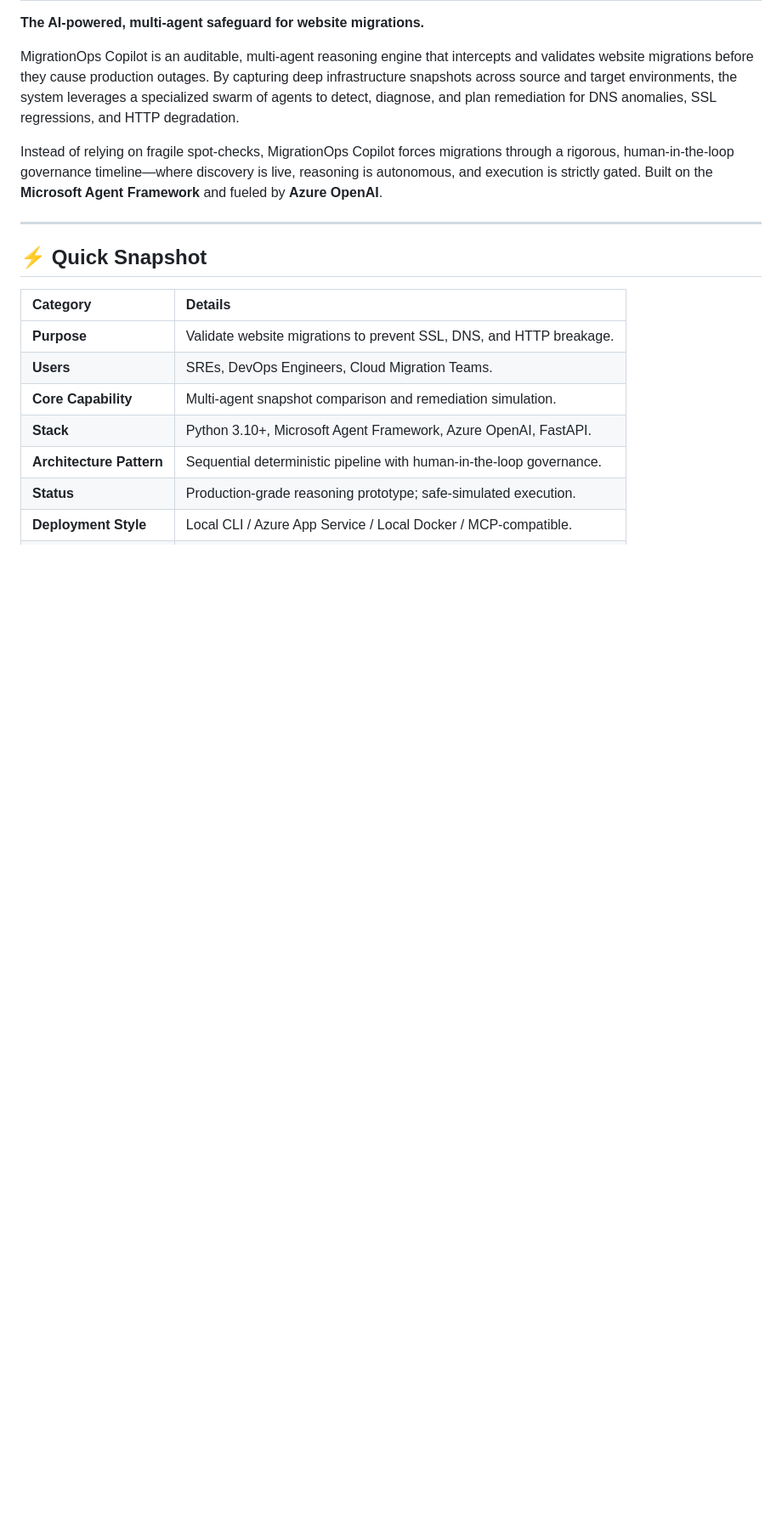
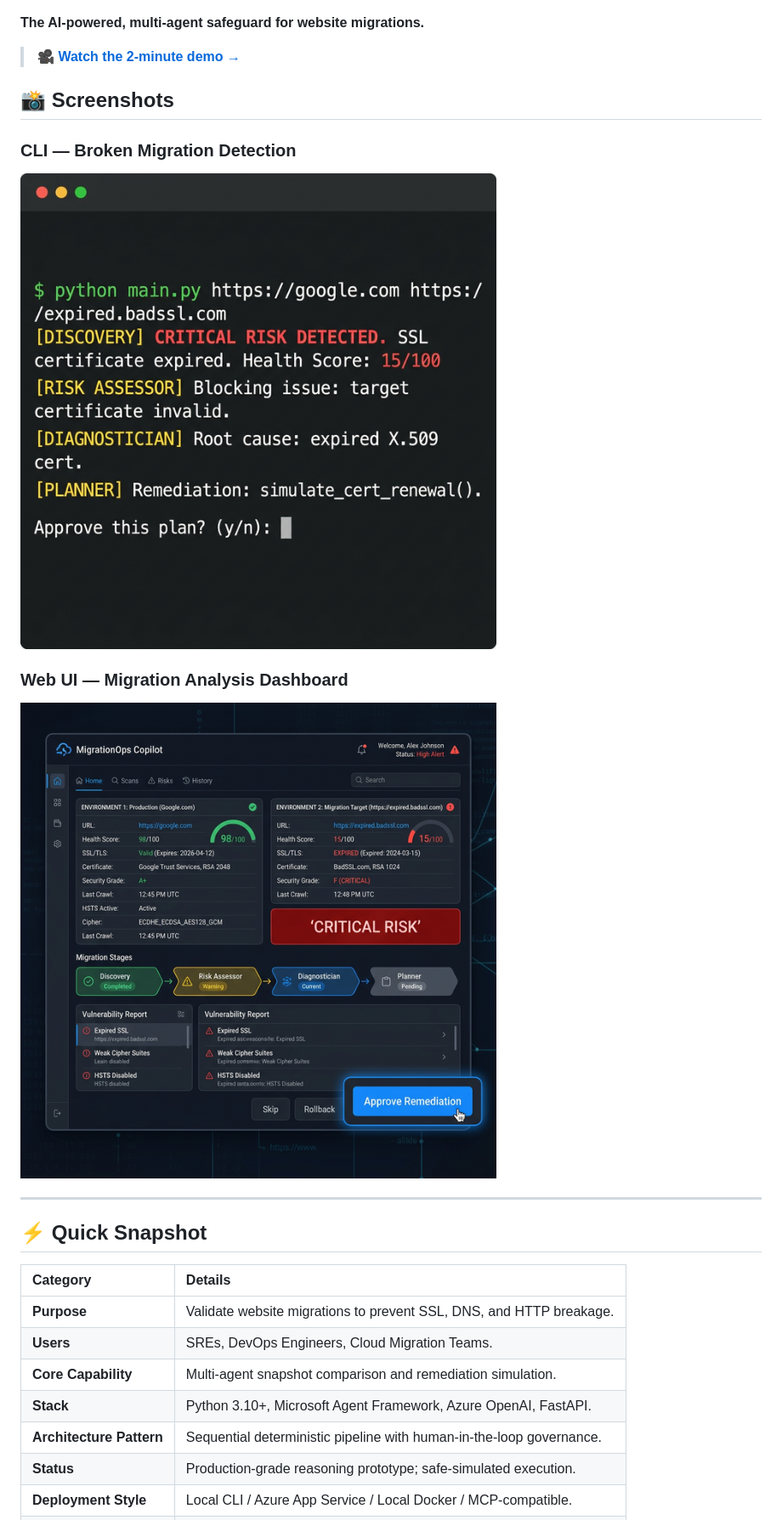
Before and after one commit to shahaman098/MigrationOps-Copilot, a Markdown page: README.md, the part around the change printed below. Shown: that part at 85% size. Drawn GitHub-style; pictures changed too: docs/screenshots/cli-broken-migration.png (added), docs/screenshots/web-ui.png (added); blank space fills up the shorter version.

```diff
--- a/README.md
+++ b/README.md
@@ -2,9 +7,15 @@
 
 **The AI-powered, multi-agent safeguard for website migrations.**
 
-MigrationOps Copilot is an auditable, multi-agent reasoning engine that intercepts and validates website migrations before they cause production outages. By capturing deep infrastructure snapshots across source and target environments, the system leverages a specialized swarm of agents to detect, diagnose, and plan remediation for DNS anomalies, SSL regressions, and HTTP degradation.
+> 🎥 **[Watch the 2-minute demo →](REPLACE_WITH_YOUTUBE_URL)**
 
-Instead of relying on fragile spot-checks, MigrationOps Copilot forces migrations through a rigorous, human-in-the-loop governance timeline—where discovery is live, reasoning is autonomous, and execution is strictly gated. Built on the **Microsoft Agent Framework** and fueled by **Azure OpenAI**.
+## 📸 Screenshots
+
+### CLI — Broken Migration Detection
+![CLI Output](docs/screenshots/cli-broken-migration.png)
+
+### Web UI — Migration Analysis Dashboard
+![Web UI](docs/screenshots/web-ui.png)
 
 ---
 
```
Also changed, not shown: other parts of README.md (+100 -176 lines), docs/architecture.md (+46 -157 lines).
